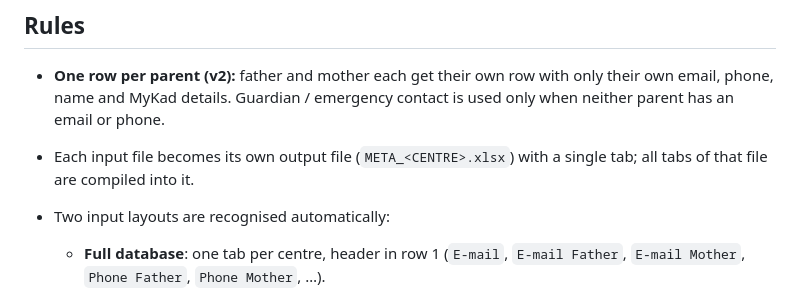
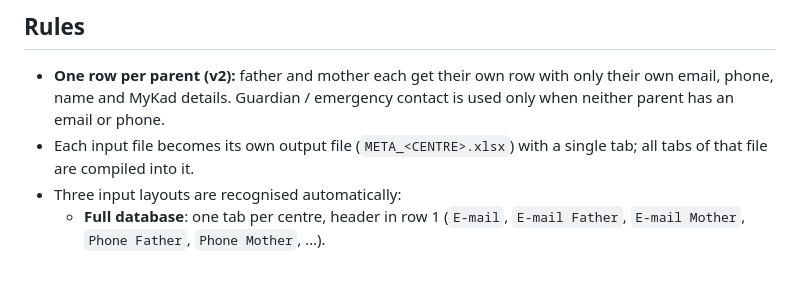
Before and after one commit to rfmaison/desktop-tutorial, a Markdown page: meta-customer-list/README.md, the part around the change. Rendered like a GitHub page.

Commit message:
README: fix layout count
Co-Authored-By: Claude Opus 5.5 <noreply@anthropic.com>
Claude-Session: https://claude.ai/code/session_01Lj2F5LhEL97v5kpUKmbAhx

```diff
--- a/meta-customer-list/README.md
+++ b/meta-customer-list/README.md
@@ -26,9 +26,8 @@ Format for uploading the centre parent database to Meta (Facebook) Ads as a Cust
 
 - **One row per parent (v2):** father and mother each get their own row with only their own email, phone, name
   and MyKad details. Guardian / emergency contact is used only when neither parent has an email or phone.
-
 - Each input file becomes its own output file (`META_<CENTRE>.xlsx`) with a single tab; all tabs of that file are compiled into it.
-- Two input layouts are recognised automatically:
+- Three input layouts are recognised automatically:
   - **Full database**: one tab per centre, header in row 1 (`E-mail`, `E-mail Father`, `E-mail Mother`, `Phone Father`, `Phone Mother`, …).
   - **2024 class database** (`HH_DATABASE_<CENTRE>.xlsx`): one tab per class (6YO … QURANIC), title block on top, then
     `NAME | MY KID NO | ADDRESS | FATHER'S NAME | EMAIL | PHONE NO | I/C NO | MOTHER'S NAME | PHONE NO | I/C NO | EMAIL`.
```
